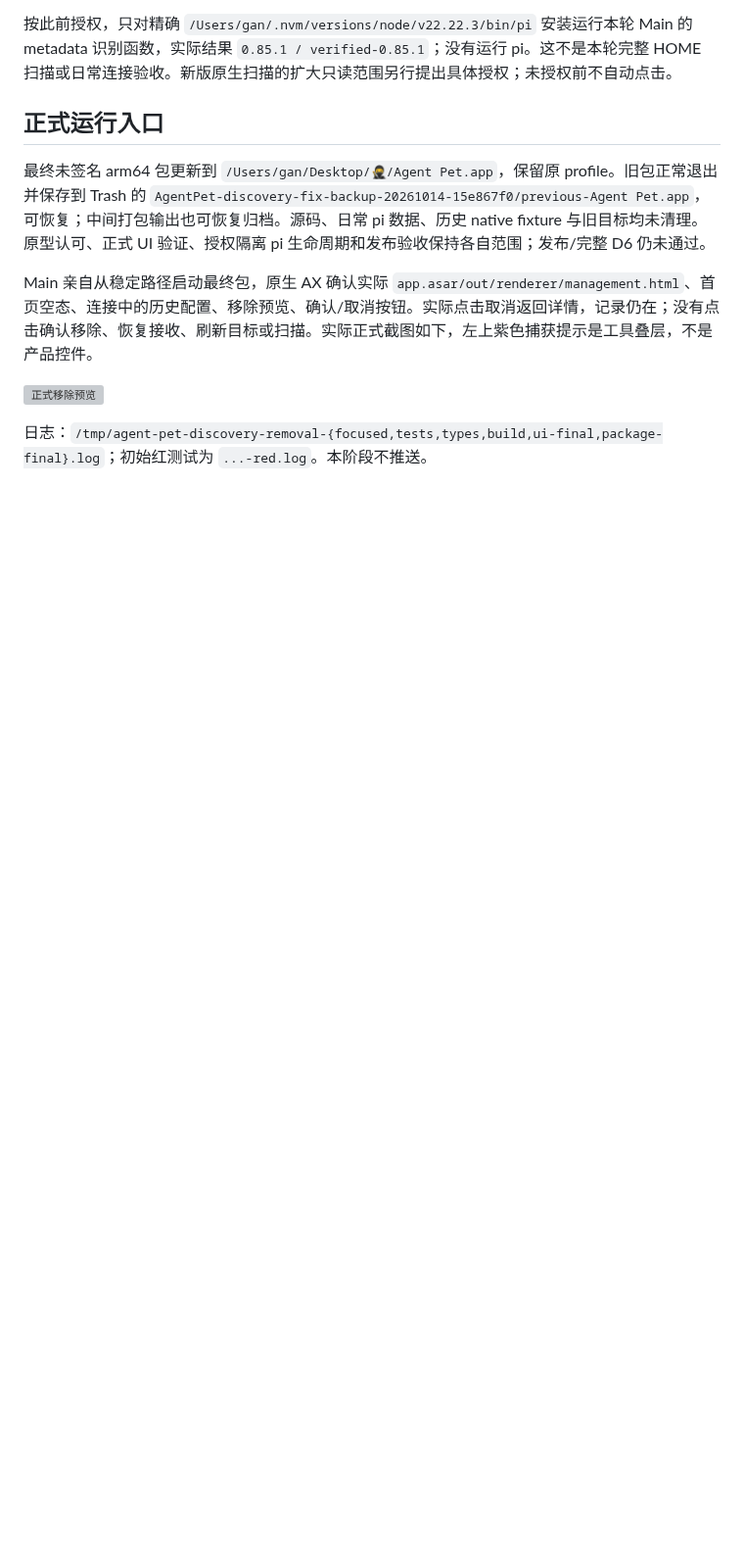
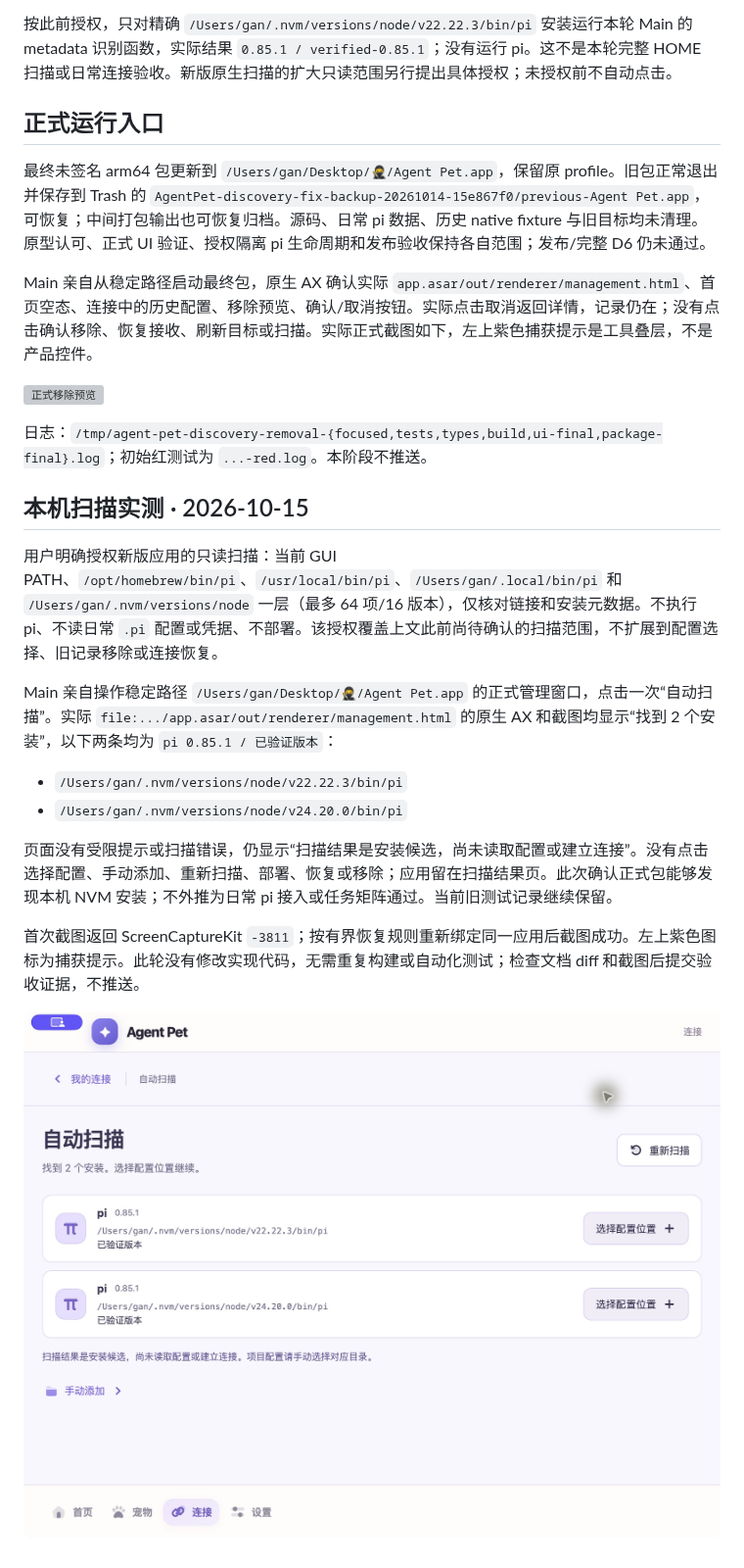
Before and after one commit to Gogo-Bytes/agent-pet, a Markdown page: docs/PI-DISCOVERY-REMOVAL-ACCEPTANCE.md, the part around the change. Shown at 98% size. Drawn GitHub-style; pictures changed too: docs/screenshots/pi-discovery-removal/native-scan-20261015.png (added); blank space fills up the shorter version; grey boxes are pictures that could not be loaded.

Commit message:
docs(desktop): verify authorized local pi discovery

```diff
--- a/docs/PI-DISCOVERY-REMOVAL-ACCEPTANCE.md
+++ b/docs/PI-DISCOVERY-REMOVAL-ACCEPTANCE.md
@@ -26,3 +26,18 @@ Main 亲自从稳定路径启动最终包，原生 AX 确认实际 `app.asar/out
 ![正式移除预览](screenshots/pi-discovery-removal/native-removal-preview.png)
 
 日志：`/tmp/agent-pet-discovery-removal-{focused,tests,types,build,ui-final,package-final}.log`；初始红测试为 `...-red.log`。本阶段不推送。
+
+## 本机扫描实测 · 2026-10-15
+
+用户明确授权新版应用的只读扫描：当前 GUI PATH、`/opt/homebrew/bin/pi`、`/usr/local/bin/pi`、`/Users/gan/.local/bin/pi` 和 `/Users/gan/.nvm/versions/node` 一层（最多 64 项/16 版本），仅核对链接和安装元数据。不执行 pi、不读日常 `.pi` 配置或凭据、不部署。该授权覆盖上文此前尚待确认的扫描范围，不扩展到配置选择、旧记录移除或连接恢复。
+
+Main 亲自操作稳定路径 `/Users/gan/Desktop/🥷/Agent Pet.app` 的正式管理窗口，点击一次“自动扫描”。实际 `file:.../app.asar/out/renderer/management.html` 的原生 AX 和截图均显示“找到 2 个安装”，以下两条均为 `pi 0.85.1 / 已验证版本`：
+
+- `/Users/gan/.nvm/versions/node/v22.22.3/bin/pi`
+- `/Users/gan/.nvm/versions/node/v24.20.0/bin/pi`
+
+页面没有受限提示或扫描错误，仍显示“扫描结果是安装候选，尚未读取配置或建立连接”。没有点击选择配置、手动添加、重新扫描、部署、恢复或移除；应用留在扫描结果页。此次确认正式包能够发现本机 NVM 安装；不外推为日常 pi 接入或任务矩阵通过。当前旧测试记录继续保留。
+
+首次截图返回 ScreenCaptureKit `-3811`；按有界恢复规则重新绑定同一应用后截图成功。左上紫色图标为捕获提示。此轮没有修改实现代码，无需重复构建或自动化测试；检查文档 diff 和截图后提交验收证据，不推送。
+
+![正式应用本机扫描结果](screenshots/pi-discovery-removal/native-scan-20261015.png)
```
Also changed, not shown: docs/MVP-EXECUTION-PLAN.md (+1 -1 lines).
